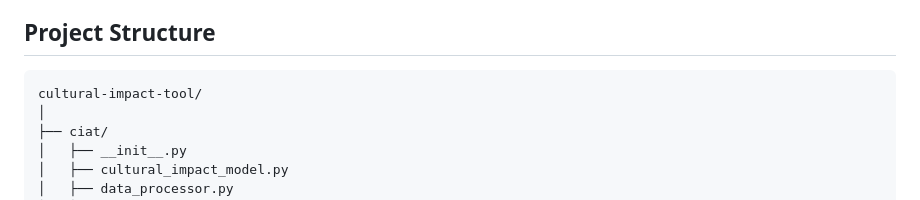
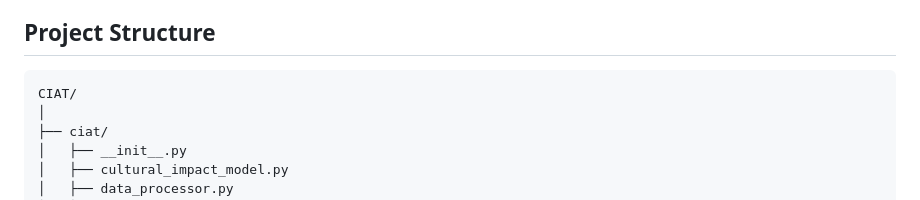
Before and after one commit to hchamane/CIAT, a Markdown page: README.md, the part around the change. Drawn GitHub-style.

````diff
--- a/README.md
+++ b/README.md
@@ -65,7 +65,7 @@ The web interface provides the following functionality:
 
 ## Project Structure
 ```
-cultural-impact-tool/
+CIAT/
 │
 ├── ciat/
 │   ├── __init__.py
````
